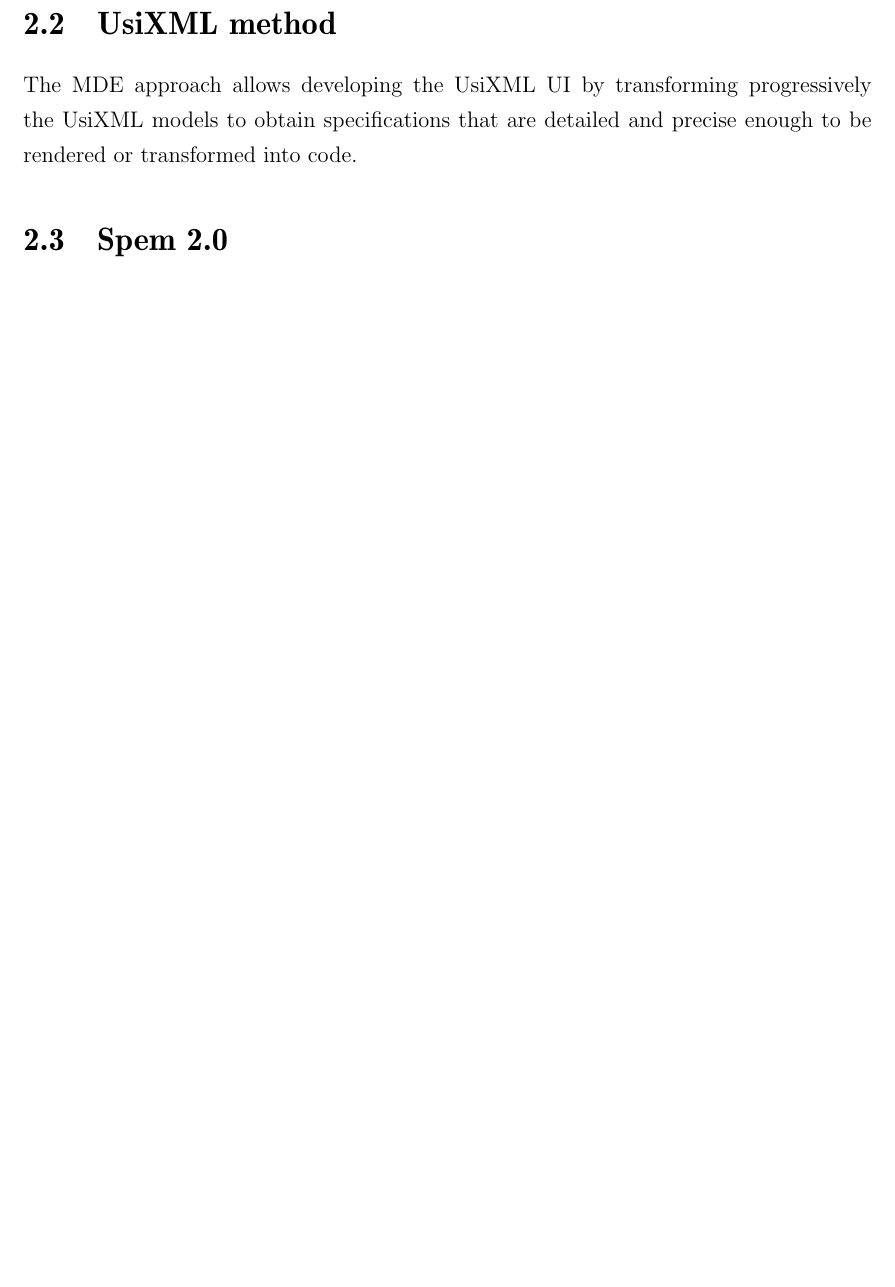
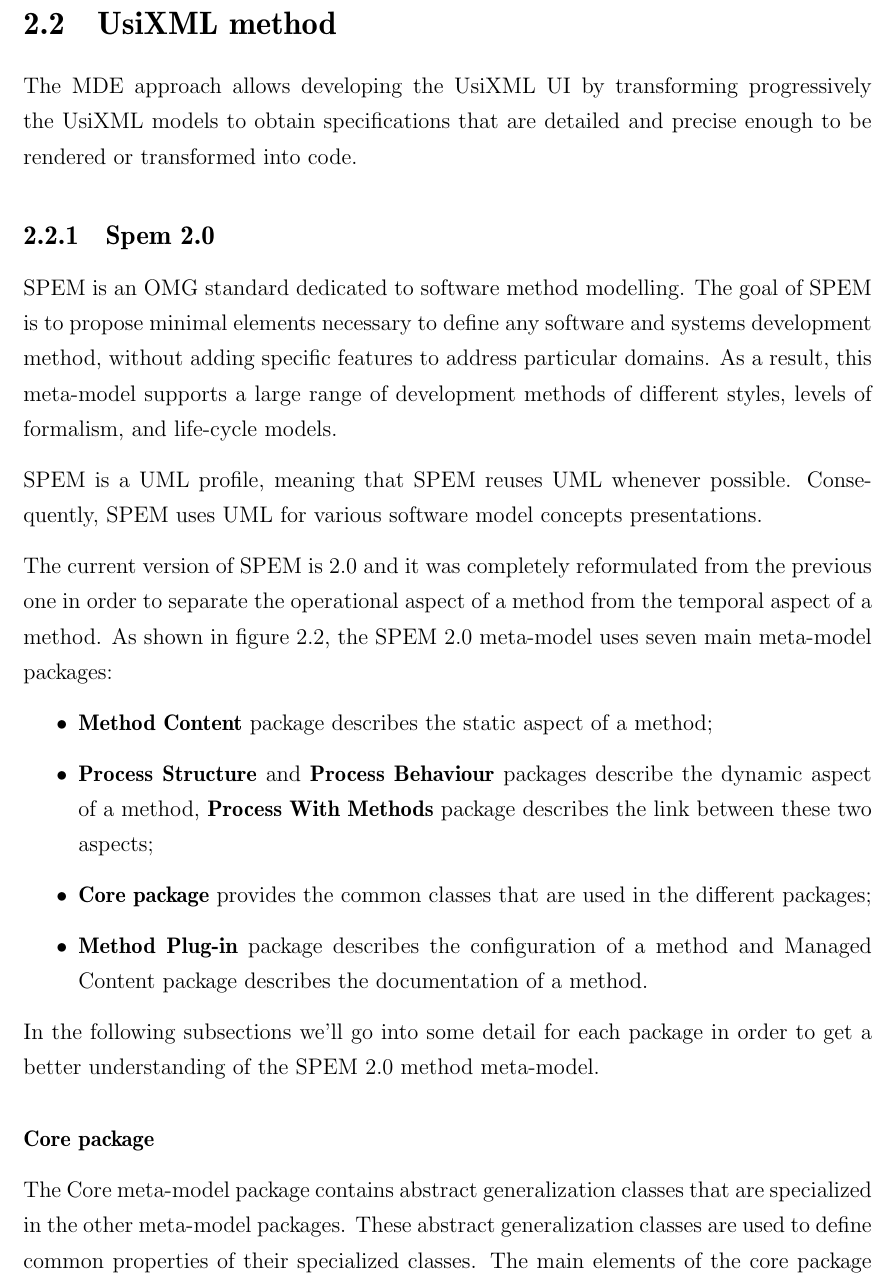
Before and after one commit to nata79/Pattern-Based-User-Interface-Generation---Dissertation, a LaTeX thesis (dissertation/tex/main.tex, which reads dissertation/tex/content/usixml/method/spem2.tex): part of page 32 of 38 before the commit and part of page 32 of 36 after it, cut so that both start at the same text, the shorter picture padded with empty space. Compiled offline with pdfLaTeX.

Commit message:
Work on Spem and Spem4UsiXML

```diff
--- a/dissertation/tex/content/usixml/method/spem2.tex
+++ b/dissertation/tex/content/usixml/method/spem2.tex
@@ -1,2 +1,24 @@
-\section{Spem 2.0}
+\subsection{Spem 2.0}
 \label{subsection:spem2}
+
+SPEM is an OMG standard dedicated to software method modelling. The goal of SPEM is to propose minimal elements necessary to define any software and systems development method, without adding specific features to address particular domains. As a result, this meta-model supports a large range of development methods of different styles, levels of formalism, and life-cycle models.
+
+SPEM is a UML profile, meaning that SPEM reuses UML whenever possible. Consequently, SPEM uses UML for various software model concepts presentations.
+
+The current version of SPEM is 2.0 and it was completely reformulated from the previous one in order to separate the operational aspect of a method from the temporal aspect of a method. As shown in figure \ref{content/usixml/method/spem_base.png}, the SPEM 2.0 meta-model uses seven main meta-model packages:
+\begin{itemize}
+\item \textbf{Method Content} package describes the static aspect of a method;
+\item \textbf{Process Structure} and \textbf{Process Behaviour} packages describe the dynamic aspect of a method, \textbf{Process With Methods} package describes the link between these two aspects;
+\item \textbf{Core package} provides the common classes that are used in the different packages; \item \textbf{Method Plug-in} package describes the configuration of a method and Managed Content package describes the documentation of a method.
+\end{itemize}
+
+\image{12cm}{content/usixml/method/spem_base.png}{Structure of the SPEM 2.0 meta-model.}
+
+In the following subsections we'll go into some detail for each package in order to get a better understanding of the SPEM 2.0 method meta-model.
+
+\subsubsection{Core package}
+
+The Core meta-model package contains abstract generalization classes that are specialized in the other meta-model packages. These abstract generalization classes are used to define
+common properties of their specialized classes. The main elements of the core package are:
+\begin{itemize}
+\item The \textbf{Kind class}, that expresses a refined vocabulary specific to a method;
```
Also changed, not shown: dissertation/tex/content/usixml/method/forward_engineering_method.tex (+1 -1 lines), dissertation/tex/content/usixml/method/spem4usixml.tex (+1 -1 lines), dissertation/tex/main.tex (+1 -1 lines), dissertation/tex/content/usixml/method/spem_base.png (added), dissertation/tex/content/usixml/method/spem2.tex (4 more changed lines), 4 other files.
